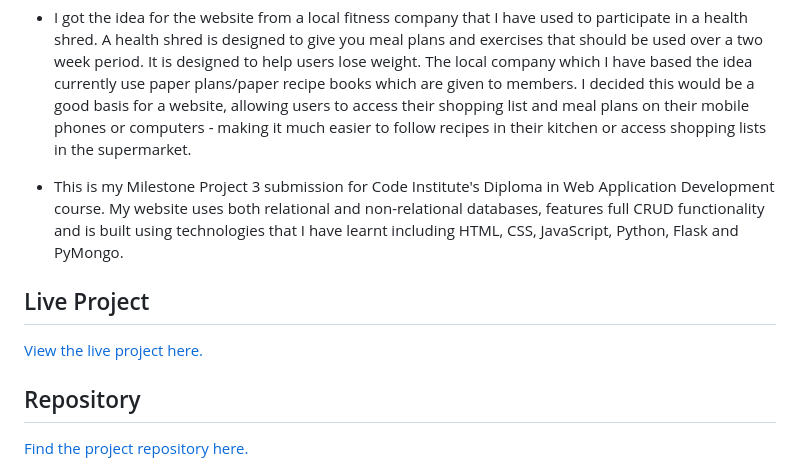
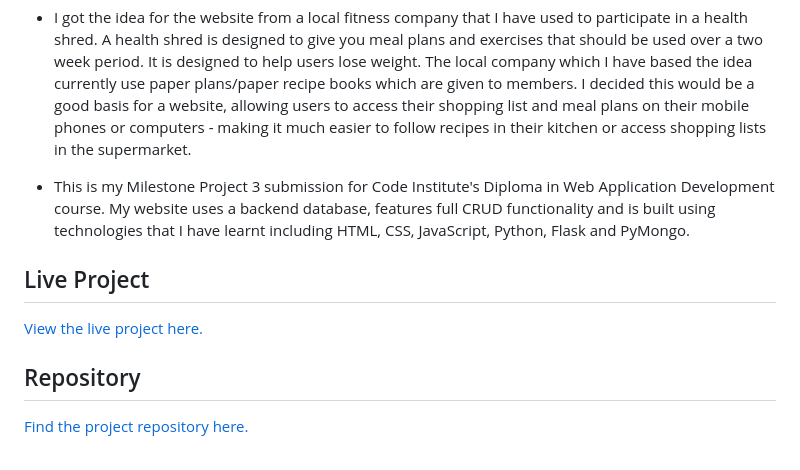
Before and after one commit to GraeA85/Recipe-ository, a Markdown page: README.md, the part around the change printed below. Drawn GitHub-style.

```diff
--- a/README.md
+++ b/README.md
@@ -10,7 +10,7 @@
 be a good basis for a website, allowing users to access their shopping list and meal plans on their mobile phones or computers - making it much easier to follow recipes in their kitchen or access shopping lists in the supermarket.
 
 
-* This is my Milestone Project 3 submission for Code Institute's Diploma in Web Application Development course. My website uses both relational and non-relational databases, features full CRUD functionality and is built using technologies that I have learnt including HTML, CSS, JavaScript, Python, Flask and PyMongo.
+* This is my Milestone Project 3 submission for Code Institute's Diploma in Web Application Development course. My website uses a backend database, features full CRUD functionality and is built using technologies that I have learnt including HTML, CSS, JavaScript, Python, Flask and PyMongo.
 
 ## Live Project
 
```
Also changed, not shown: other parts of README.md (+1 -1 lines).
